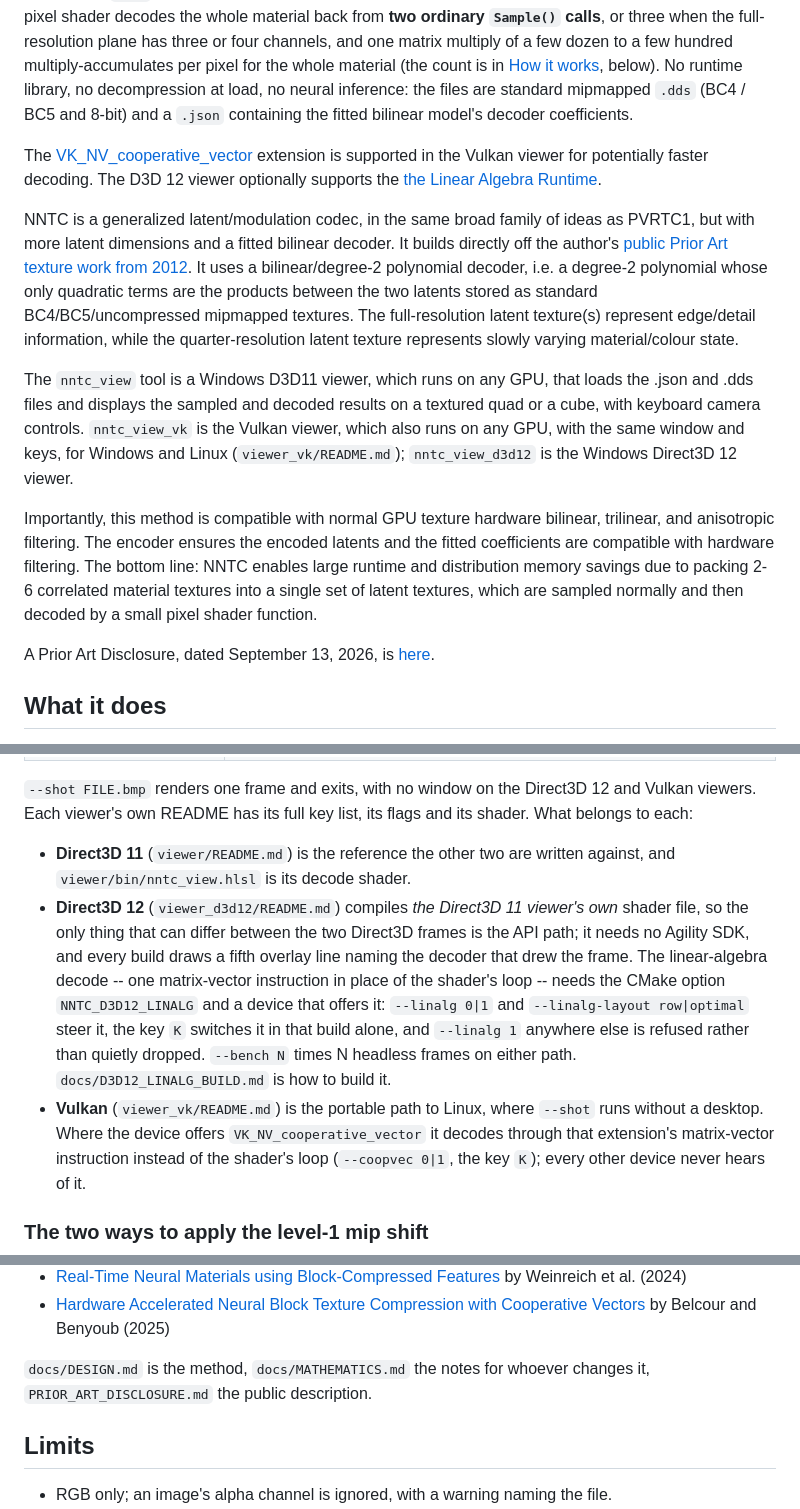
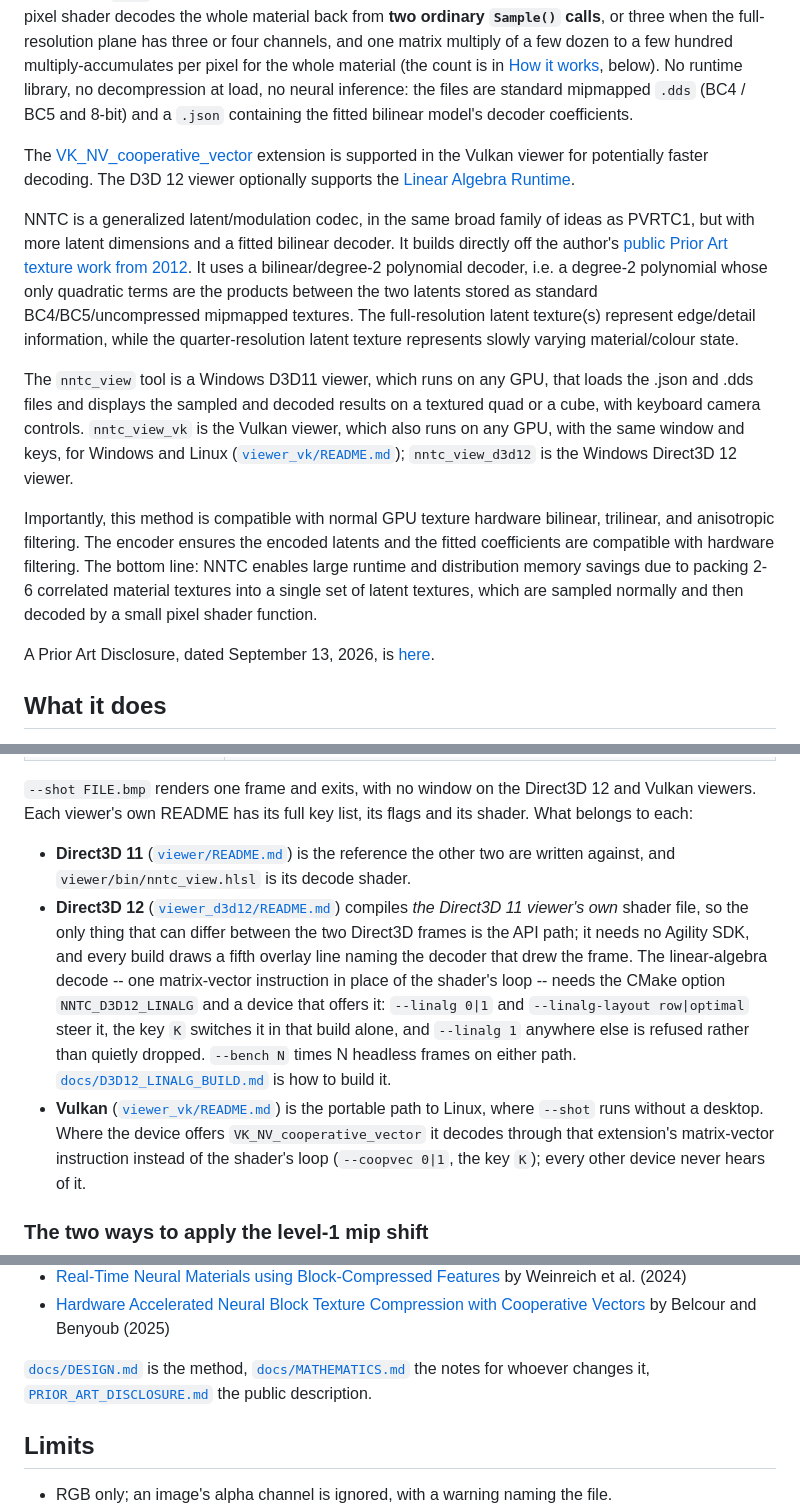
Before and after one commit to SamG-Coder/nntc, a Markdown page: README.md, 3 parts joined by grey strips. GitHub-like rendering.

```diff
--- a/README.md
+++ b/README.md
@@ -10,11 +10,11 @@ four channels, and one matrix multiply of a few dozen to a few hundred multiply-
 material (the count is in [How it works](#how-it-works-briefly), below). No runtime library, no decompression at load, no neural inference: the files are standard mipmapped `.dds`
 (BC4 / BC5 and 8-bit) and a `.json` containing the fitted bilinear model's decoder coefficients.
 
-The [VK_NV_cooperative_vector](https://docs.vulkan.org/refpages/latest/refpages/source/VK_NV_cooperative_vector.html) extension is supported in the Vulkan viewer for potentially faster decoding. The D3D 12 viewer optionally supports the [the Linear Algebra Runtime](https://microsoft.github.io/DirectX-Specs/d3d/D3D12LinearAlgebraRuntimeFeatureSupport.html).
+The [VK_NV_cooperative_vector](https://docs.vulkan.org/refpages/latest/refpages/source/VK_NV_cooperative_vector.html) extension is supported in the Vulkan viewer for potentially faster decoding. The D3D 12 viewer optionally supports the [Linear Algebra Runtime](https://microsoft.github.io/DirectX-Specs/d3d/D3D12LinearAlgebraRuntimeFeatureSupport.html).
 
 NNTC is a generalized latent/modulation codec, in the same broad family of ideas as PVRTC1, but with more latent dimensions and a fitted bilinear decoder. It builds directly off the author's [public Prior Art texture work from 2012](https://web.archive.org/web/20201024153426/https://sites.google.com/site/richgel99/luma_chroma_texture_compression). It uses a bilinear/degree-2 polynomial decoder, i.e. a degree-2 polynomial whose only quadratic terms are the products between the two latents stored as standard BC4/BC5/uncompressed mipmapped textures. The full-resolution latent texture(s) represent edge/detail information, while the quarter-resolution latent texture represents slowly varying material/colour state.
 
-The `nntc_view` tool is a Windows D3D11 viewer, which runs on any GPU, that loads the .json and .dds files and displays the sampled and decoded results on a textured quad or a cube, with keyboard camera controls. `nntc_view_vk` is the Vulkan viewer, which also runs on any GPU, with the same window and keys, for Windows and Linux (`viewer_vk/README.md`); `nntc_view_d3d12` is the Windows Direct3D 12 viewer.
+The `nntc_view` tool is a Windows D3D11 viewer, which runs on any GPU, that loads the .json and .dds files and displays the sampled and decoded results on a textured quad or a cube, with keyboard camera controls. `nntc_view_vk` is the Vulkan viewer, which also runs on any GPU, with the same window and keys, for Windows and Linux ([`viewer_vk/README.md`](viewer_vk/README.md)); `nntc_view_d3d12` is the Windows Direct3D 12 viewer.
 
 Importantly, this method is compatible with normal GPU texture hardware bilinear, trilinear, and anisotropic filtering. The encoder ensures the encoded latents and the fitted coefficients are compatible with hardware filtering. The bottom line: NNTC enables large runtime and distribution memory savings due to packing 2-6 correlated material textures into a single set of latent textures, which are sampled normally and then decoded by a small pixel shader function.
 
@@ -330,16 +330,16 @@ when level 0 takes two -- samples each once per pixel and runs the decoder in th
 `--shot FILE.bmp` renders one frame and exits, with no window on the Direct3D 12 and Vulkan viewers. Each
 viewer's own README has its full key list, its flags and its shader. What belongs to each:
 
-* **Direct3D 11** (`viewer/README.md`) is the reference the other two are written against, and
+* **Direct3D 11** ([`viewer/README.md`](viewer/README.md)) is the reference the other two are written against, and
   `viewer/bin/nntc_view.hlsl` is its decode shader.
-* **Direct3D 12** (`viewer_d3d12/README.md`) compiles *the Direct3D 11 viewer's own* shader file, so the only thing
+* **Direct3D 12** ([`viewer_d3d12/README.md`](viewer_d3d12/README.md)) compiles *the Direct3D 11 viewer's own* shader file, so the only thing
   that can differ between the two Direct3D frames is the API path; it needs no Agility SDK, and every build draws a
   fifth overlay line naming the decoder that drew the frame. The linear-algebra decode -- one matrix-vector
   instruction in place of the shader's loop -- needs the CMake option `NNTC_D3D12_LINALG` and a device that
   offers it: `--linalg 0|1` and `--linalg-layout row|optimal` steer it, the key `K` switches it in that build
   alone, and `--linalg 1` anywhere else is refused rather than quietly dropped. `--bench N` times N headless frames on
-  either path. `docs/D3D12_LINALG_BUILD.md` is how to build it.
-* **Vulkan** (`viewer_vk/README.md`) is the portable path to Linux, where `--shot` runs without a desktop. Where the
+  either path. [`docs/D3D12_LINALG_BUILD.md`](docs/D3D12_LINALG_BUILD.md) is how to build it.
+* **Vulkan** ([`viewer_vk/README.md`](viewer_vk/README.md)) is the portable path to Linux, where `--shot` runs without a desktop. Where the
   device offers `VK_NV_cooperative_vector` it decodes through that extension's matrix-vector instruction instead of
   the shader's loop (`--coopvec 0|1`, the key `K`); every other device never hears of it.
 
@@ -492,8 +492,8 @@ Also see:
 - [Real-Time Neural Materials using Block-Compressed Features](https://onlinelibrary.wiley.com/doi/10.1111/cgf.15013) by Weinreich et al. (2024)
 - [Hardware Accelerated Neural Block Texture Compression with Cooperative Vectors](https://arxiv.org/abs/2506.06040) by Belcour and Benyoub (2025)
 
-`docs/DESIGN.md` is
-the method, `docs/MATHEMATICS.md` the notes for whoever changes it, `PRIOR_ART_DISCLOSURE.md` the public description.
+[`docs/DESIGN.md`](docs/DESIGN.md) is
+the method, [`docs/MATHEMATICS.md`](docs/MATHEMATICS.md) the notes for whoever changes it, [`PRIOR_ART_DISCLOSURE.md`](PRIOR_ART_DISCLOSURE.md) the public description.
 
 ## Limits
 
```
Also changed, not shown: other parts of README.md (+6 -6 lines), docs/D3D12_LINALG_BUILD.md (+6 -6 lines).
